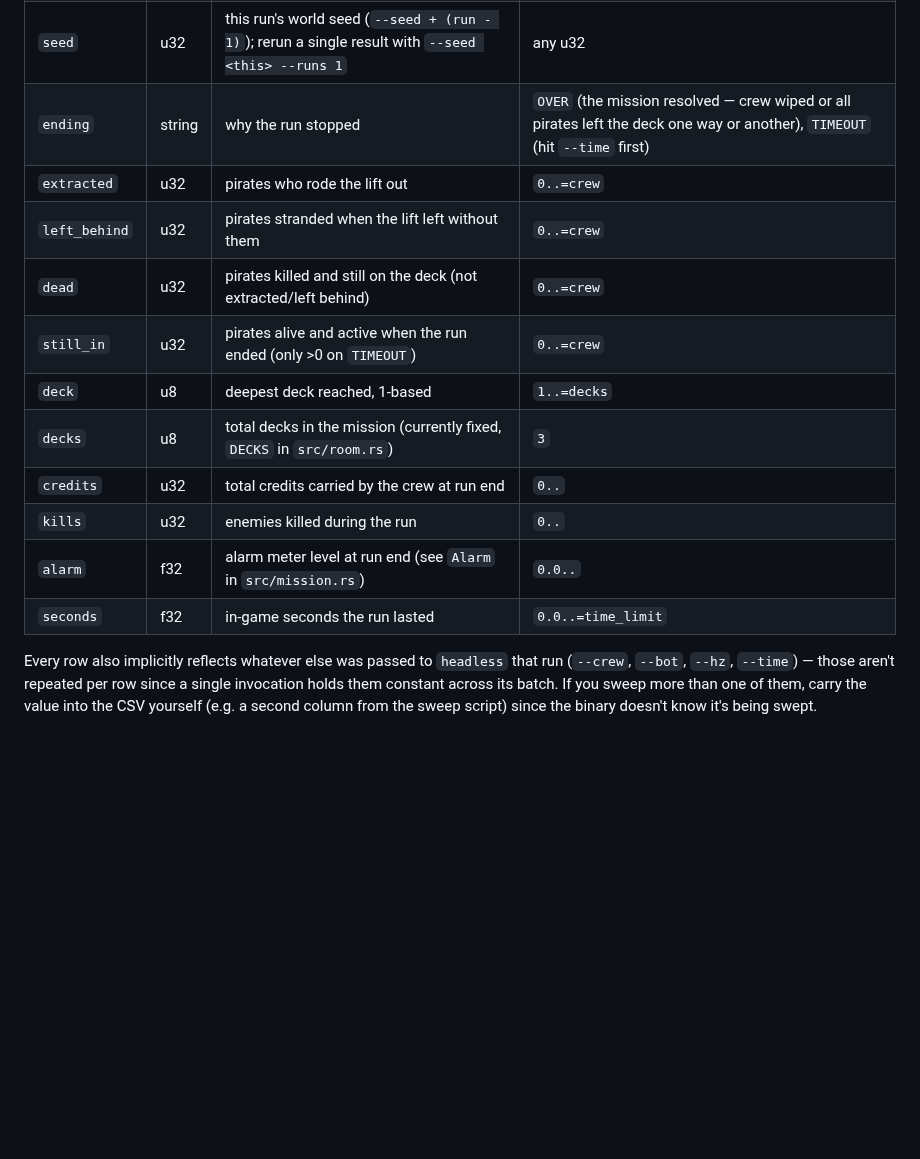
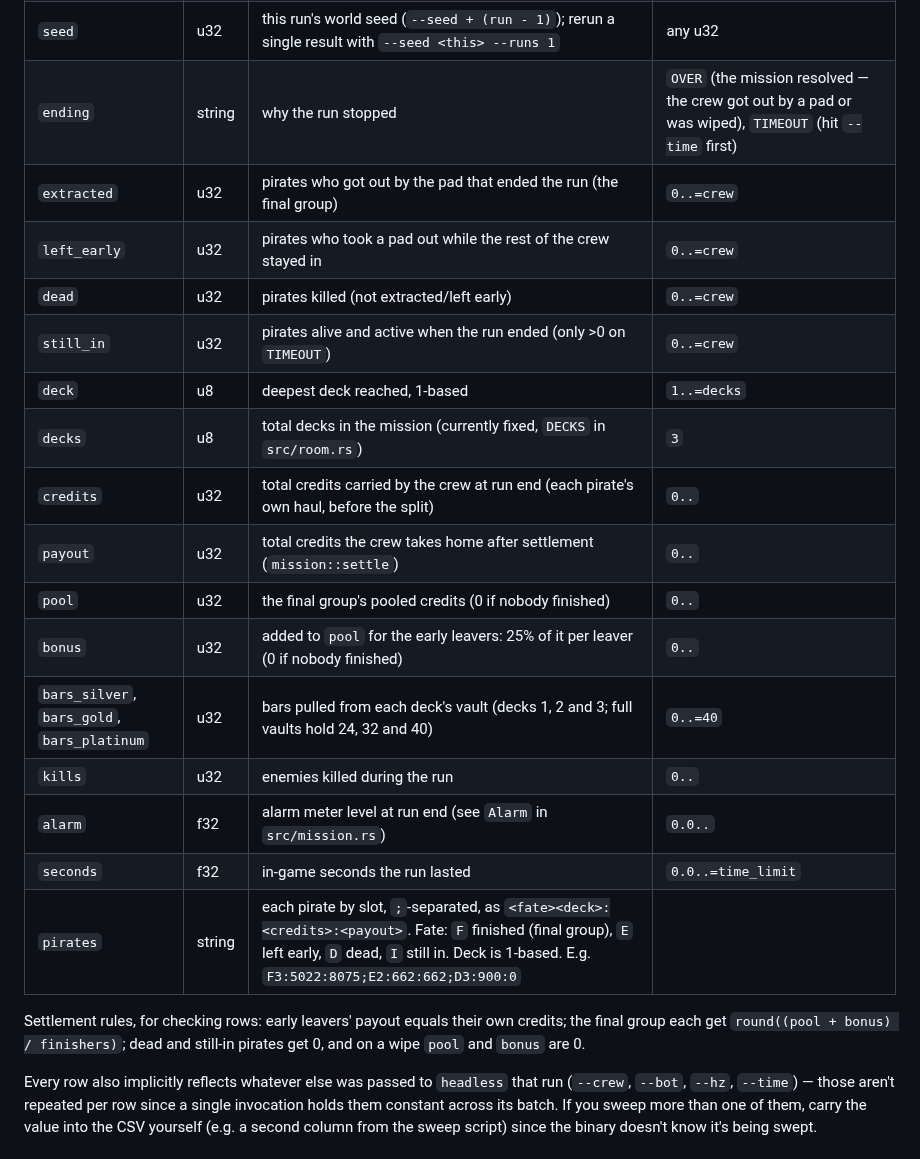
Before and after one commit to SepehrRajabi/Dozd, a Markdown page: tools/README.md, the part around the change. Rendered like a GitHub page; blank space fills up the shorter version.

```diff
--- a/tools/README.md
+++ b/tools/README.md
@@ -17,17 +17,26 @@ are not generated from a single source of truth.
 | `class` | string | `--class` this run used | `GUNNER`, `ENGINEER`, `BULWARK`, `HACKER`, `DOCTOR`, or `mixed` (bots rotate through all five by crew index when `--class` isn't given) |
 | `run` | u32 | 1-based run number within this process's batch | `1..=runs` |
 | `seed` | u32 | this run's world seed (`--seed + (run - 1)`); rerun a single result with `--seed <this> --runs 1` | any u32 |
-| `ending` | string | why the run stopped | `OVER` (the mission resolved — crew wiped or all pirates left the deck one way or another), `TIMEOUT` (hit `--time` first) |
-| `extracted` | u32 | pirates who rode the lift out | `0..=crew` |
-| `left_behind` | u32 | pirates stranded when the lift left without them | `0..=crew` |
-| `dead` | u32 | pirates killed and still on the deck (not extracted/left behind) | `0..=crew` |
+| `ending` | string | why the run stopped | `OVER` (the mission resolved — the crew got out by a pad or was wiped), `TIMEOUT` (hit `--time` first) |
+| `extracted` | u32 | pirates who got out by the pad that ended the run (the final group) | `0..=crew` |
+| `left_early` | u32 | pirates who took a pad out while the rest of the crew stayed in | `0..=crew` |
+| `dead` | u32 | pirates killed (not extracted/left early) | `0..=crew` |
 | `still_in` | u32 | pirates alive and active when the run ended (only >0 on `TIMEOUT`) | `0..=crew` |
 | `deck` | u8 | deepest deck reached, 1-based | `1..=decks` |
 | `decks` | u8 | total decks in the mission (currently fixed, `DECKS` in `src/room.rs`) | `3` |
-| `credits` | u32 | total credits carried by the crew at run end | `0..` |
+| `credits` | u32 | total credits carried by the crew at run end (each pirate's own haul, before the split) | `0..` |
+| `payout` | u32 | total credits the crew takes home after settlement (`mission::settle`) | `0..` |
+| `pool` | u32 | the final group's pooled credits (0 if nobody finished) | `0..` |
+| `bonus` | u32 | added to `pool` for the early leavers: 25% of it per leaver (0 if nobody finished) | `0..` |
+| `bars_silver`, `bars_gold`, `bars_platinum` | u32 | bars pulled from each deck's vault (decks 1, 2 and 3; full vaults hold 24, 32 and 40) | `0..=40` |
 | `kills` | u32 | enemies killed during the run | `0..` |
 | `alarm` | f32 | alarm meter level at run end (see `Alarm` in `src/mission.rs`) | `0.0..` |
 | `seconds` | f32 | in-game seconds the run lasted | `0.0..=time_limit` |
+| `pirates` | string | each pirate by slot, `;`-separated, as `<fate><deck>:<credits>:<payout>`. Fate: `F` finished (final group), `E` left early, `D` dead, `I` still in. Deck is 1-based. E.g. `F3:5022:8075;E2:662:662;D3:900:0` | |
+
+Settlement rules, for checking rows: early leavers' payout equals their own
+credits; the final group each get `round((pool + bonus) / finishers)`; dead
+and still-in pirates get 0, and on a wipe `pool` and `bonus` are 0.
 
 Every row also implicitly reflects whatever else was passed to `headless`
 that run (`--crew`, `--bot`, `--hz`, `--time`) — those aren't repeated per
```
Also changed, not shown: README.md (+30 -9 lines), assets/sprites/vault_bar_plain.png (added), 11 other files.
